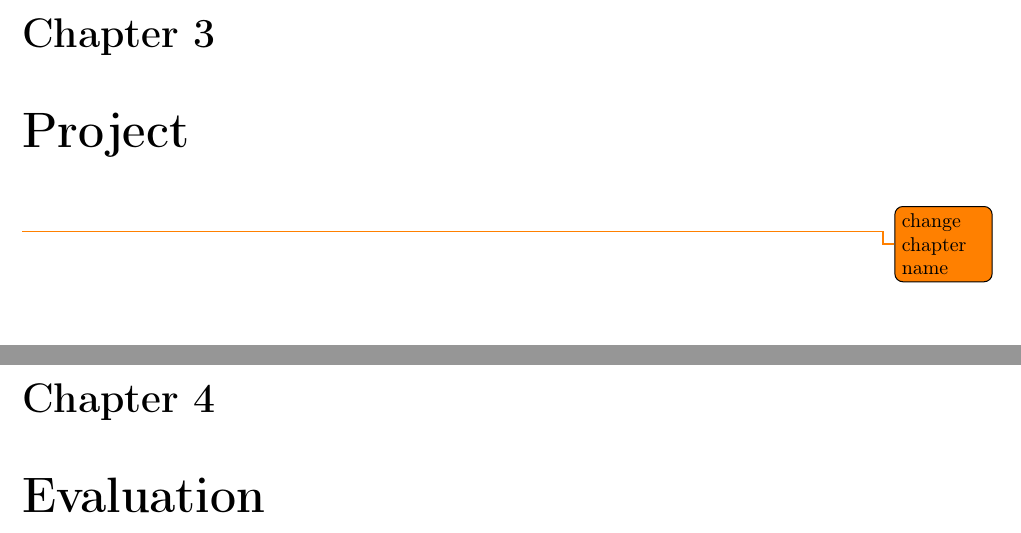
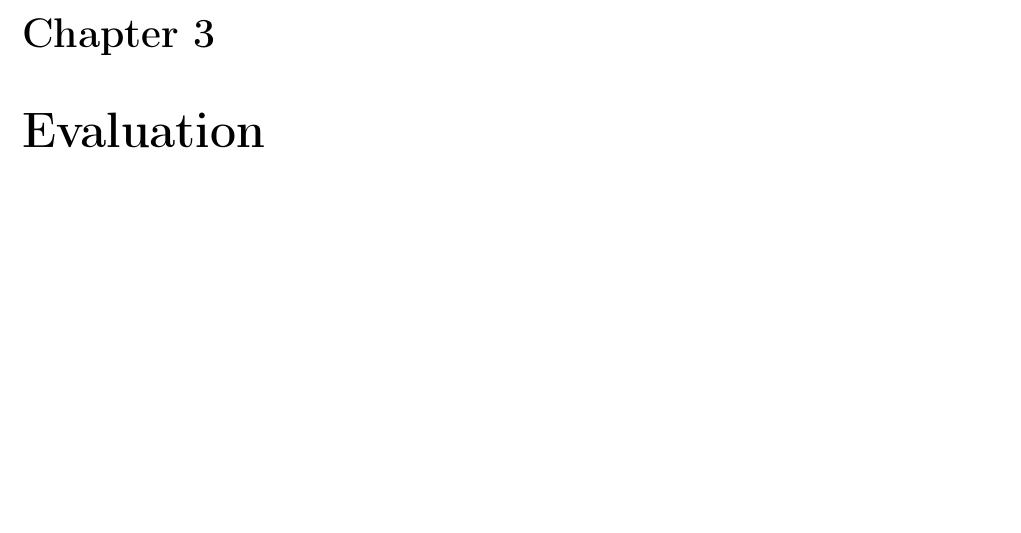
Before and after one commit to MatBon01/joinbench, a LaTeX thesis (report/final.tex, which reads report/project/project.tex): two parts of pages 6 and 7 of 10 before the commit and part of page 6 of 9 after it, the two joined at a grey line, cut so that both start at the same text. Compiled offline with pdfLaTeX.

Commit message:
Remove chapter for project

```diff
--- a/report/project/project.tex
+++ b/report/project/project.tex
@@ -1,5 +1,3 @@
-\chapter{Project}
-\todo{change chapter name}
 \begin{comment}
 The central part of the report usually consists of three or four chapters detailing the technical work undertaken during the project. The structure of these chapters is highly project dependent. They can reflect the chronological development of the project, e.g. requirements, design, implementation, experimentation, optimisation, evaluation etc. although this is not always the best approach. However you choose to structure this part of the report, you should make it clear how you arrived at your chosen approach in preference to the other alternatives documented in the background. If you have built a new piece of software you should describe and justify your design and details any interesting problems with, or features of, your implementation. Integration and testing are also important to discuss in some cases. You need to discuss the content of these sections thoroughly with your supervisor.
 \end{comment}
```
